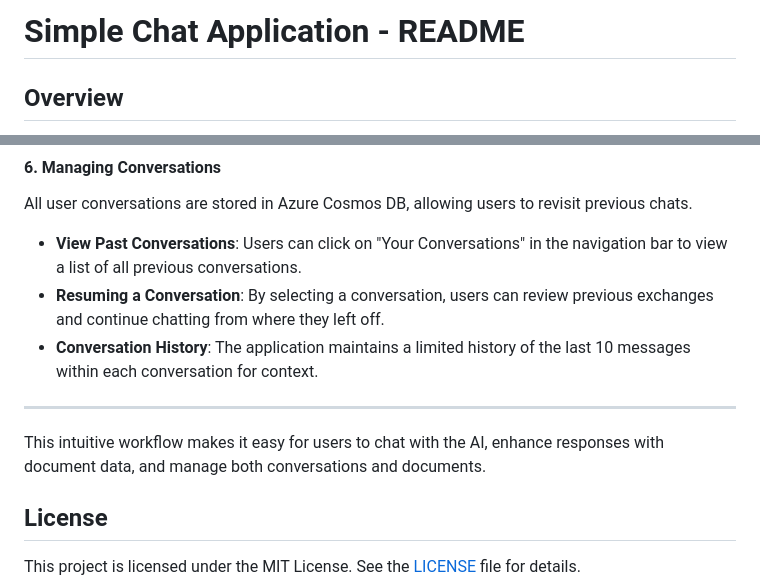
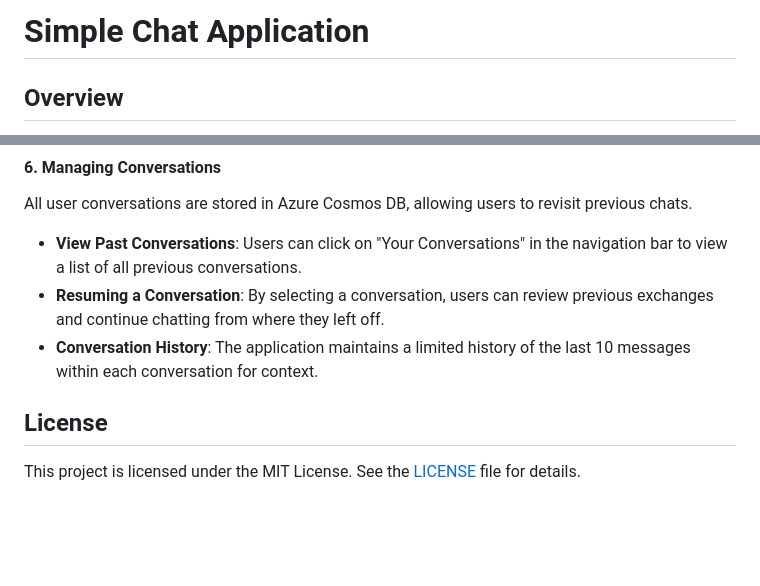
Before and after one commit to paullizer/SimpleChat, a Markdown page: README.md, 2 parts joined by grey strips. Drawn GitHub-style; blank space fills up the shorter version.

```diff
--- a/README.md
+++ b/README.md
@@ -1,4 +1,4 @@
-# Simple Chat Application - README
+# Simple Chat Application
 
 ## Overview
 
@@ -328,10 +328,6 @@ All user conversations are stored in Azure Cosmos DB, allowing users to revisit
 - **Resuming a Conversation**: By selecting a conversation, users can review previous exchanges and continue chatting from where they left off.
 - **Conversation History**: The application maintains a limited history of the last 10 messages within each conversation for context.
 
----
-
-This intuitive workflow makes it easy for users to chat with the AI, enhance responses with document data, and manage both conversations and documents.
-
 ## License
 
 This project is licensed under the MIT License. See the [LICENSE](LICENSE) file for details.
```
